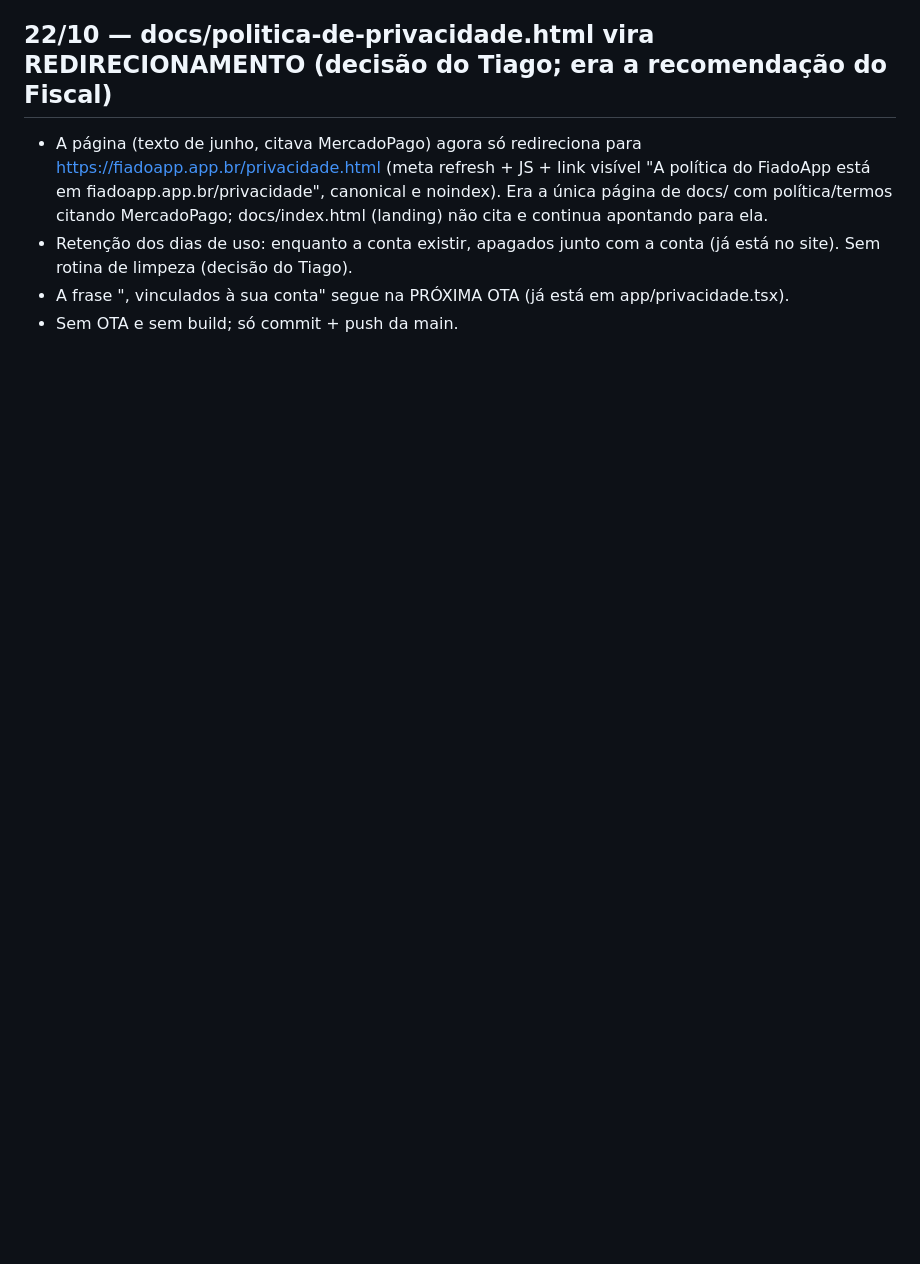
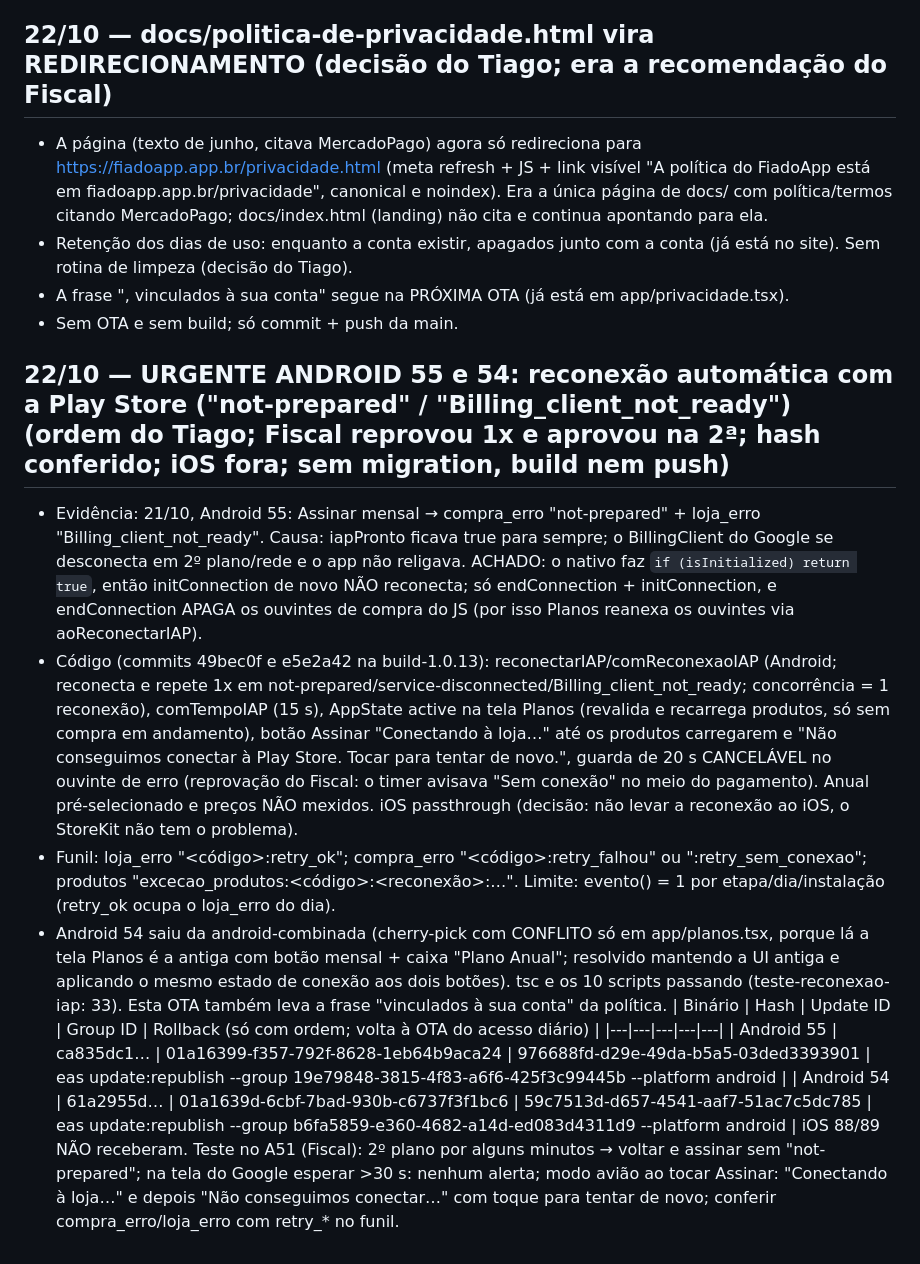
Before and after one commit to tiagorafaelbs-max/fiado-facil, a Markdown page: docs/release/PROXIMO-BUILD.md, the part around the change. Rendered like a GitHub page; blank space fills up the shorter version.

Commit message:
docs: OTA Android 55/54 reconexao Play Store
Co-Authored-By: Claude Sonnet 5.5 <noreply@anthropic.com>

```diff
--- a/docs/release/PROXIMO-BUILD.md
+++ b/docs/release/PROXIMO-BUILD.md
@@ -856,3 +856,14 @@ Rollback da migration: drop table public.acessos_diarios.
 - Retenção dos dias de uso: enquanto a conta existir, apagados junto com a conta (já está no site). Sem rotina de limpeza (decisão do Tiago).
 - A frase ", vinculados à sua conta" segue na PRÓXIMA OTA (já está em app/privacidade.tsx).
 - Sem OTA e sem build; só commit + push da main.
+
+## 22/10 — URGENTE ANDROID 55 e 54: reconexão automática com a Play Store ("not-prepared" / "Billing_client_not_ready") (ordem do Tiago; Fiscal reprovou 1x e aprovou na 2ª; hash conferido; iOS fora; sem migration, build nem push)
+- Evidência: 21/10, Android 55: Assinar mensal → compra_erro "not-prepared" + loja_erro "Billing_client_not_ready". Causa: iapPronto ficava true para sempre; o BillingClient do Google se desconecta em 2º plano/rede e o app não religava. ACHADO: o nativo faz `if (isInitialized) return true`, então initConnection de novo NÃO reconecta; só endConnection + initConnection, e endConnection APAGA os ouvintes de compra do JS (por isso Planos reanexa os ouvintes via aoReconectarIAP).
+- Código (commits 49bec0f e e5e2a42 na build-1.0.13): reconectarIAP/comReconexaoIAP (Android; reconecta e repete 1x em not-prepared/service-disconnected/Billing_client_not_ready; concorrência = 1 reconexão), comTempoIAP (15 s), AppState active na tela Planos (revalida e recarrega produtos, só sem compra em andamento), botão Assinar "Conectando à loja…" até os produtos carregarem e "Não conseguimos conectar à Play Store. Tocar para tentar de novo.", guarda de 20 s CANCELÁVEL no ouvinte de erro (reprovação do Fiscal: o timer avisava "Sem conexão" no meio do pagamento). Anual pré-selecionado e preços NÃO mexidos. iOS passthrough (decisão: não levar a reconexão ao iOS, o StoreKit não tem o problema).
+- Funil: loja_erro "<código>:retry_ok"; compra_erro "<código>:retry_falhou" ou ":retry_sem_conexao"; produtos "excecao_produtos:<código>:<reconexão>:…". Limite: evento() = 1 por etapa/dia/instalação (retry_ok ocupa o loja_erro do dia).
+- Android 54 saiu da android-combinada (cherry-pick com CONFLITO só em app/planos.tsx, porque lá a tela Planos é a antiga com botão mensal + caixa "Plano Anual"; resolvido mantendo a UI antiga e aplicando o mesmo estado de conexão aos dois botões). tsc e os 10 scripts passando (teste-reconexao-iap: 33). Esta OTA também leva a frase "vinculados à sua conta" da política.
+| Binário | Hash | Update ID | Group ID | Rollback (só com ordem; volta à OTA do acesso diário) |
+|---|---|---|---|---|
+| Android 55 | ca835dc1… | 01a16399-f357-792f-8628-1eb64b9aca24 | 976688fd-d29e-49da-b5a5-03ded3393901 | eas update:republish --group 19e79848-3815-4f83-a6f6-425f3c99445b --platform android |
+| Android 54 | 61a2955d… | 01a1639d-6cbf-7bad-930b-c6737f3f1bc6 | 59c7513d-d657-4541-aaf7-51ac7c5dc785 | eas update:republish --group b6fa5859-e360-4682-a14d-ed083d4311d9 --platform android |
+iOS 88/89 NÃO receberam. Teste no A51 (Fiscal): 2º plano por alguns minutos → voltar e assinar sem "not-prepared"; na tela do Google esperar >30 s: nenhum alerta; modo avião ao tocar Assinar: "Conectando à loja…" e depois "Não conseguimos conectar…" com toque para tentar de novo; conferir compra_erro/loja_erro com retry_* no funil.
```
